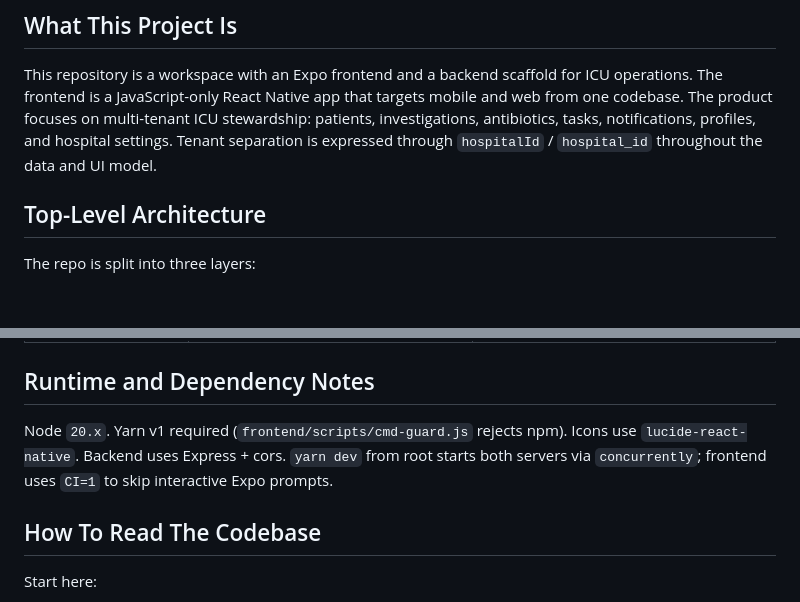
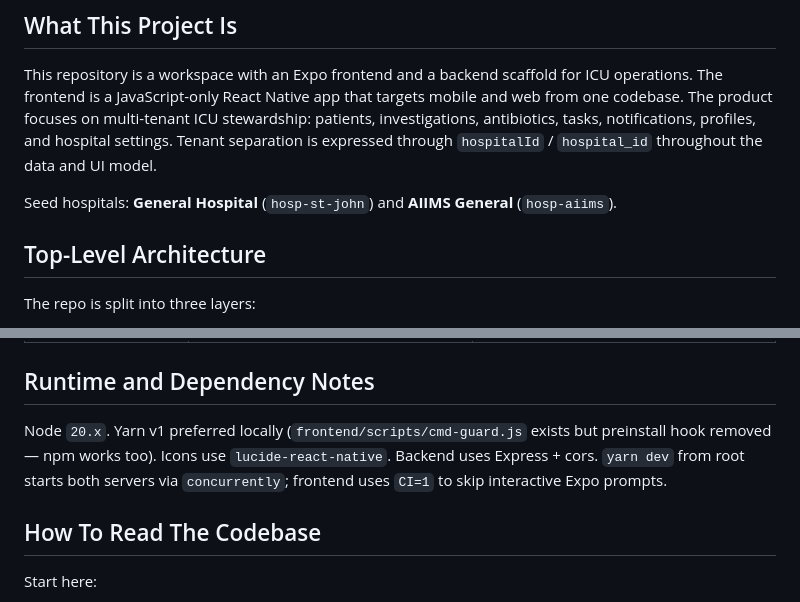
Before and after one commit to sahay4606/icu-steward, a Markdown page: master.md, 2 parts joined by grey strips. Drawn GitHub-style; blank space fills up the shorter version.

```diff
--- a/master.md
+++ b/master.md
@@ -2,6 +2,8 @@
 
 ## What This Project Is
 This repository is a workspace with an Expo frontend and a backend scaffold for ICU operations. The frontend is a JavaScript-only React Native app that targets mobile and web from one codebase. The product focuses on multi-tenant ICU stewardship: patients, investigations, antibiotics, tasks, notifications, profiles, and hospital settings. Tenant separation is expressed through `hospitalId` / `hospital_id` throughout the data and UI model.
+
+Seed hospitals: **General Hospital** (`hosp-st-john`) and **AIIMS General** (`hosp-aiims`).
 
 ## Top-Level Architecture
 The repo is split into three layers:
@@ -105,7 +131,7 @@ Most interactive elements include `data-testid`.
 | DataContext re-fetched on auth change | Depended on `useAuth()` for token-based API client | Decoupled — API client created once at module level (backend uses `service_role` key) |
 
 ## Runtime and Dependency Notes
-Node `20.x`. Yarn v1 required (`frontend/scripts/cmd-guard.js` rejects npm). Icons use `lucide-react-native`. Backend uses Express + cors. `yarn dev` from root starts both servers via `concurrently`; frontend uses `CI=1` to skip interactive Expo prompts.
+Node `20.x`. Yarn v1 preferred locally (`frontend/scripts/cmd-guard.js` exists but preinstall hook removed — npm works too). Icons use `lucide-react-native`. Backend uses Express + cors. `yarn dev` from root starts both servers via `concurrently`; frontend uses `CI=1` to skip interactive Expo prompts.
 
 ## How To Read The Codebase
 Start here:
```
Also changed, not shown: other parts of master.md (+28 -4 lines).
